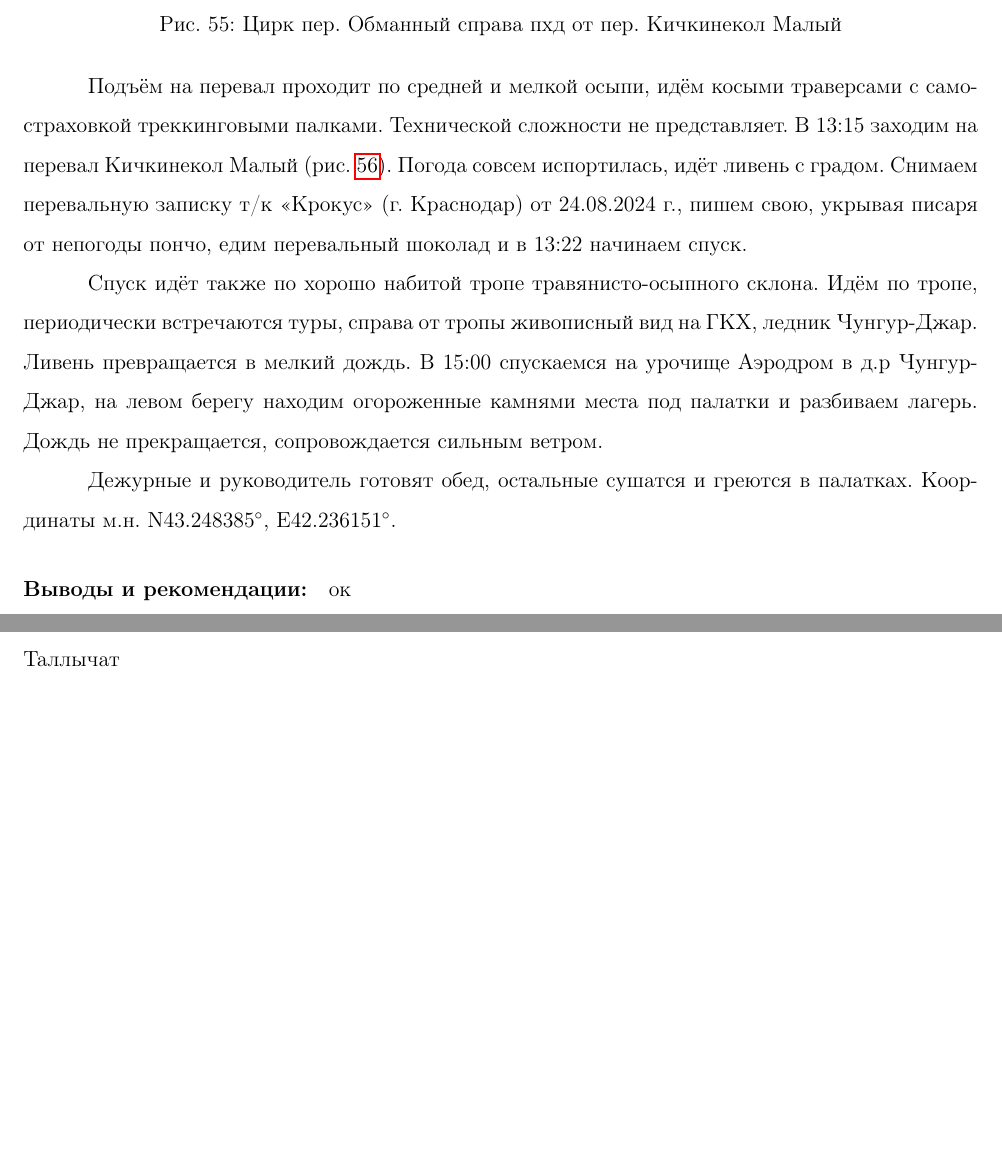
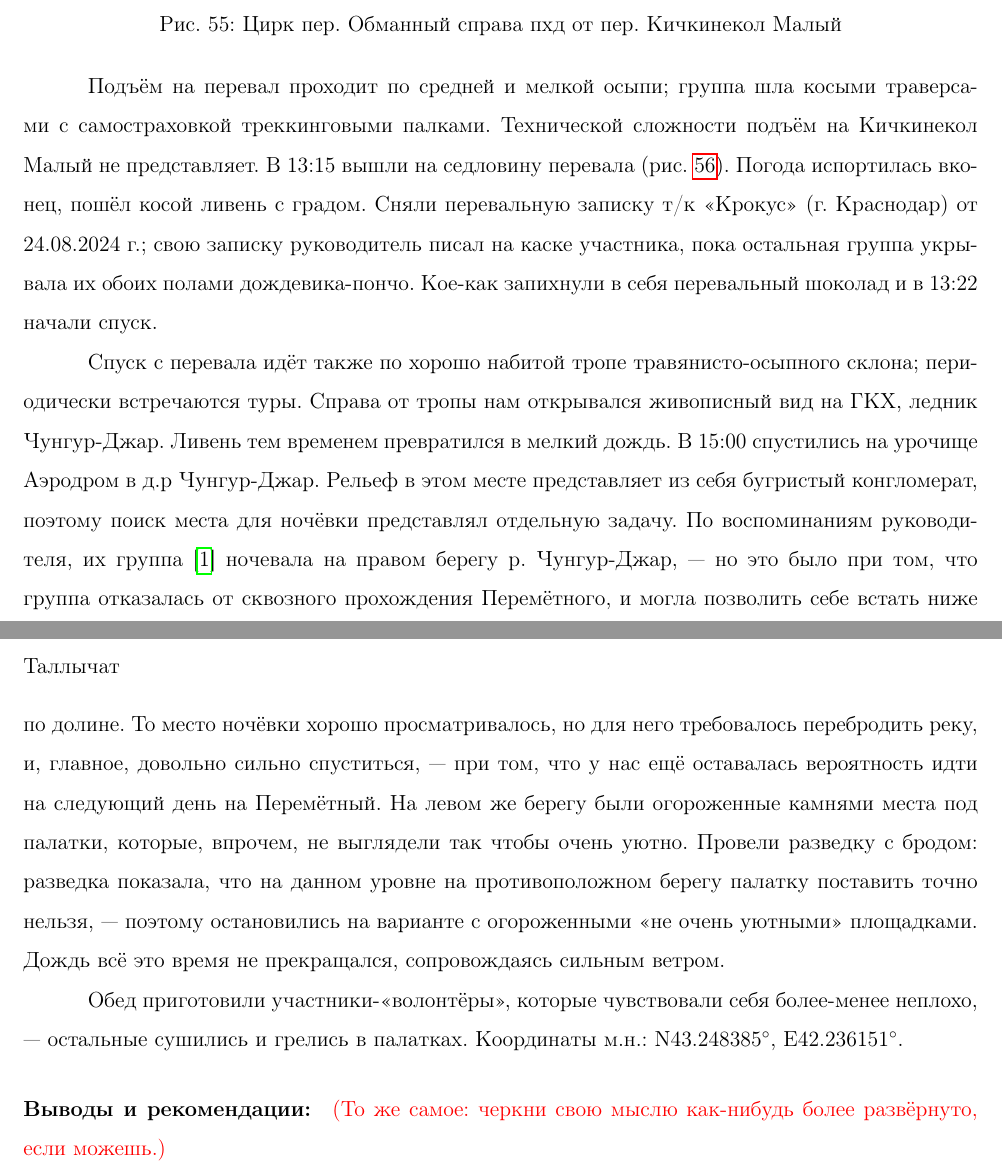
Before and after one commit to snegovskaya/gvandra2024, a LaTeX document (latex-report/Gvandra2024_Snegovskaya.tex, which reads latex-report/aug26.tex): two parts of pages 56 and 57 of 84 before the commit and two parts of pages 56 and 57 of 85 after it, joined at a grey line, cut so that both start at the same text, the shorter picture padded with empty space. Compiled offline with pdfLaTeX.

Commit message:
aug26 corrected

```diff
--- a/latex-report/aug26.tex
+++ b/latex-report/aug26.tex
@@ -37,8 +37,8 @@
 \end{figure}
 
 
-Подъём на перевал проходит по средней и мелкой осыпи, идём косыми траверсами с самостраховкой треккинговыми палками. Технической сложности не представляет.
-В 13:15 заходим на перевал Кичкинекол Малый (рис.~\ref{fig:DSC_0239}). Погода совсем испортилась, идёт ливень с градом. Снимаем перевальную записку т/к <<Крокус>> (г.~Краснодар) от 24.08.2024~г., пишем свою, укрывая писаря от непогоды пончо, едим перевальный шоколад и в 13:22 начинаем спуск.
+Подъём на перевал проходит по средней и мелкой осыпи; группа шла косыми траверсами с самостраховкой треккинговыми палками. Технической сложности подъём на Кичкинекол Малый не представляет.
+В 13:15 вышли на седловину перевала (рис.~\ref{fig:DSC_0239}). Погода испортилась вконец, пошёл косой ливень с градом. Сняли перевальную записку т/к <<Крокус>> (г.~Краснодар) от 24.08.2024~г.; свою записку руководитель писал на каске участника, пока остальная группа укрывала их обоих полами дождевика-пончо. Кое-как запихнули в себя перевальный шоколад и в 13:22 начали спуск.
 
 
 \begin{figure}[h!]
@@ -54,9 +54,9 @@
 	\label{fig:DSC_0239}
 \end{figure}
 
-Спуск идёт также по хорошо набитой тропе травянисто-осыпного склона. Идём по тропе, периодически встречаются туры, справа от тропы живописный вид на ГКХ, ледник Чунгур-Джар. Ливень превращается в мелкий дождь. В 15:00 спускаемся на урочище Аэродром в д.р Чунгур-Джар, на левом берегу находим огороженные камнями места под палатки и разбиваем лагерь. Дождь не прекращается, сопровождается сильным ветром.
+Спуск с перевала идёт также по хорошо набитой тропе травянисто-осыпного склона; периодически встречаются туры. Справа от тропы нам открывался живописный вид на ГКХ, ледник Чунгур-Джар. Ливень тем временем превратился в мелкий дождь. В 15:00 спустились на урочище Аэродром в д.р Чунгур-Джар. Рельеф в этом месте представляет из себя бугристый конгломерат, поэтому поиск места для ночёвки представлял отдельную задачу. По воспоминаниям руководителя, их группа \cite{Korolyov2018} ночевала на правом берегу р. Чунгур-Джар, --- но это было при том, что группа отказалась от сквозного прохождения Перемётного, и могла позволить себе встать ниже по долине. То место ночёвки хорошо просматривалось, но для него требовалось перебродить реку, и, главное, довольно сильно спуститься, --- при том, что у нас ещё оставалась вероятность идти на следующий день на Перемётный. На левом же берегу были огороженные камнями места под палатки, которые, впрочем, не выглядели так чтобы очень уютно. Провели разведку с бродом: разведка показала, что на данном уровне на противоположном берегу палатку поставить точно нельзя, --- поэтому остановились на варианте с огороженными <<не очень уютными>> площадками. Дождь всё это время не прекращался, сопровождаясь сильным ветром.
 
-Дежурные и руководитель готовят обед, остальные сушатся и греются в палатках. Координаты м.н. N43.248385\degree,~E42.236151\degree.
+Обед приготовили участники-<<волонтёры>>, которые чувствовали себя более-менее неплохо, --- остальные сушились и грелись в палатках. Координаты м.н.: N43.248385\degree,~E42.236151\degree.
 
 \begin{table}[h!]
 	\centering
@@ -73,12 +73,12 @@
 		\hline
 		\textsc{Полное время подъёма на перевал  }& 05:38\\
 		\textsc{Полное время спуска с перевала }& 01:07 \\
-		\textsc{	Полное время прохождения перевала }& 06:45 \\
+		\textsc{Полное время прохождения перевала }& 06:45 \\
 		\hline
 	\end{tabular}
 	\caption{Расклад времени, пер. Кичкинекол Малый}
 \end{table}
 
-\paragraph{Выводы и рекомендации:} ок
+\paragraph{Выводы и рекомендации:} \alert{(То же самое: черкни свою мыслю как-нибудь более развёрнуто, если можешь.)}
 
 \clearpage
```
Also changed, not shown: latex-report/aug26.tex (8 more changed lines).
